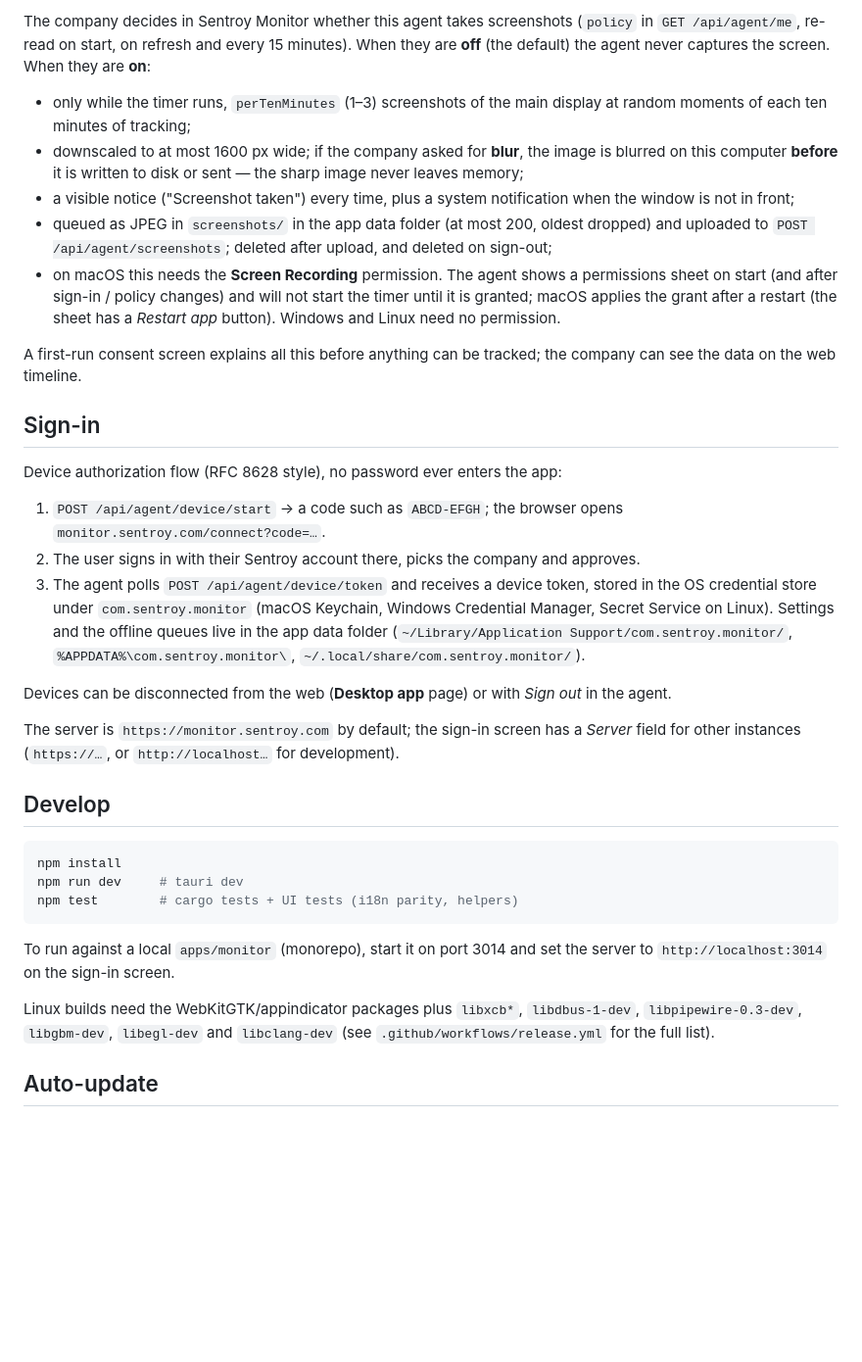
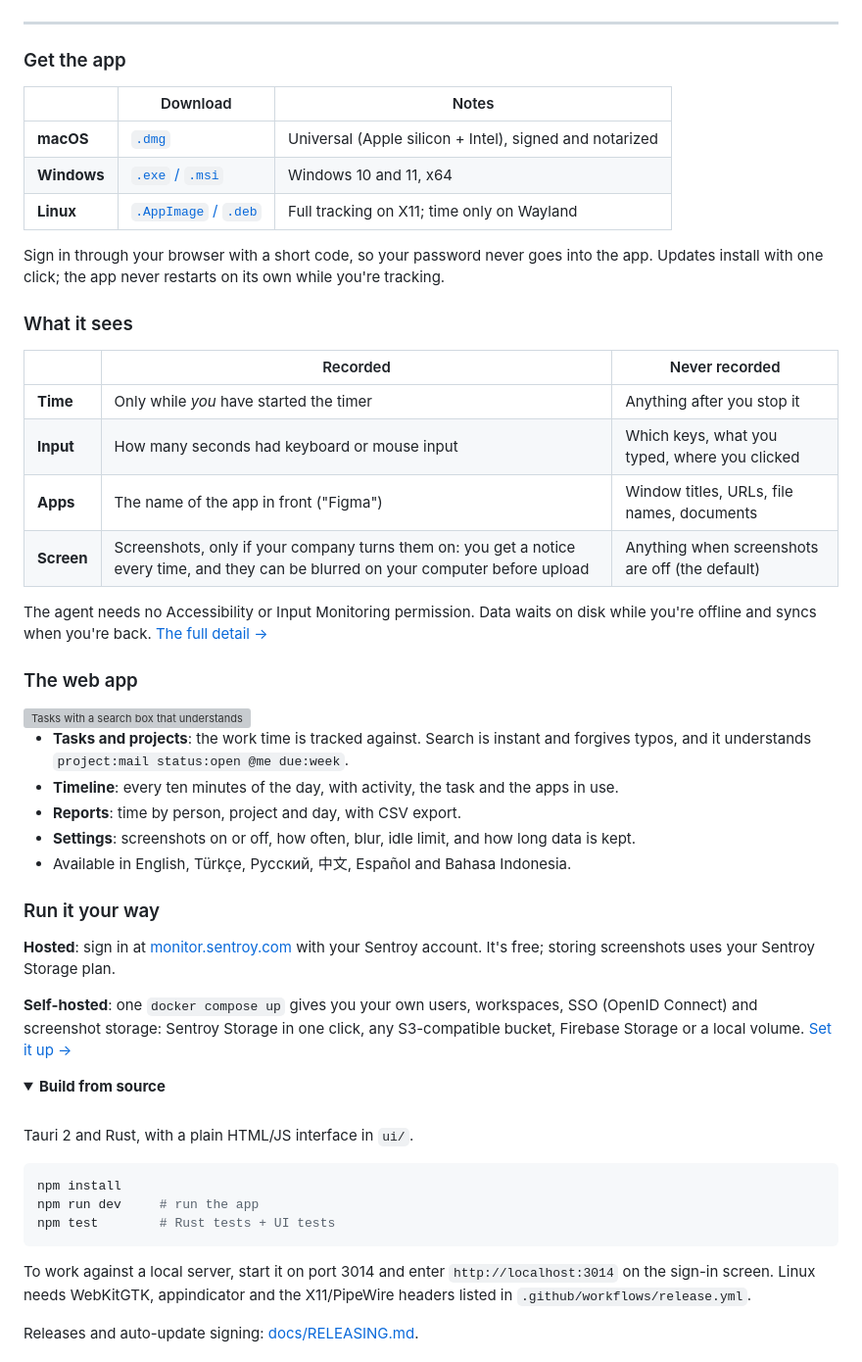
Before and after one commit to Sentroy-Co/sentroy-monitor-desktop, a Markdown page: README.md, the part around one of its changes. Shown at 98% size. Rendered like a GitHub page; folded sections open; blank space fills up the shorter version; grey boxes are pictures that could not be loaded.

Commit message:
docs: rewrite the README; move details to docs/, add self-host server files
Co-Authored-By: Claude Opus 5.5 <noreply@anthropic.com>

````diff
--- a/README.md
+++ b/README.md
@@ -28,55 +17,69 @@ and takes no screenshots.
 
-The company decides in Sentroy Monitor whether this agent takes screenshots (`policy` in
-`GET /api/agent/me`, re-read on start, on refresh and every 15 minutes). When they are **off** (the
-default) the agent never captures the screen. When they are **on**:
+</div>
 
-- only while the timer runs, `perTenMinutes` (1–3) screenshots of the main display at random moments
-  of each ten minutes of tracking;
-- downscaled to at most 1600 px wide; if the company asked for **blur**, the image is blurred on this
-  computer **before** it is written to disk or sent — the sharp image never leaves memory;
-- a visible notice ("Screenshot taken") every time, plus a system notification when the window is not
-  in front;
-- queued as JPEG in `screenshots/` in the app data folder (at most 200, oldest dropped) and uploaded to
-  `POST /api/agent/screenshots`; deleted after upload, and deleted on sign-out;
-- on macOS this needs the **Screen Recording** permission. The agent shows a permissions sheet on start
-  (and after sign-in / policy changes) and will not start the timer until it is granted; macOS applies
-  the grant after a restart (the sheet has a *Restart app* button). Windows and Linux need no permission.
+---
 
-A first-run consent screen explains all this before anything can be tracked; the company can see the
-data on the web timeline.
+### Get the app
 
-## Sign-in
+| | Download | Notes |
+|---|---|---|
+| **macOS** | [`.dmg`](https://github.com/Sentroy-Co/sentroy-monitor-desktop/releases/latest) | Universal (Apple silicon + Intel), signed and notarized |
+| **Windows** | [`.exe` / `.msi`](https://github.com/Sentroy-Co/sentroy-monitor-desktop/releases/latest) | Windows 10 and 11, x64 |
+| **Linux** | [`.AppImage` / `.deb`](https://github.com/Sentroy-Co/sentroy-monitor-desktop/releases/latest) | Full tracking on X11; time only on Wayland |
 
-Device authorization flow (RFC 8628 style), no password ever enters the app:
+Sign in through your browser with a short code, so your password never goes into the app. Updates
+install with one click; the app never restarts on its own while you're tracking.
 
-1. `POST /api/agent/device/start` → a code such as `ABCD-EFGH`; the browser opens
-   `monitor.sentroy.com/connect?code=…`.
-2. The user signs in with their Sentroy account there, picks the company and approves.
-3. The agent polls `POST /api/agent/device/token` and receives a device token, stored in the OS
-   credential store under `com.sentroy.monitor` (macOS Keychain, Windows Credential Manager, Secret
-   Service on Linux). Settings and the offline queues live in the app data folder
-   (`~/Library/Application Support/com.sentroy.monitor/`, `%APPDATA%\com.sentroy.monitor\`,
-   `~/.local/share/com.sentroy.monitor/`).
+### What it sees
 
-Devices can be disconnected from the web (**Desktop app** page) or with *Sign out* in the agent.
+|  | Recorded | Never recorded |
+|---|---|---|
+| **Time** | Only while *you* have started the timer | Anything after you stop it |
+| **Input** | How many seconds had keyboard or mouse input | Which keys, what you typed, where you clicked |
+| **Apps** | The name of the app in front ("Figma") | Window titles, URLs, file names, documents |
+| **Screen** | Screenshots, only if your company turns them on: you get a notice every time, and they can be blurred on your computer before upload | Anything when screenshots are off (the default) |
 
-The server is `https://monitor.sentroy.com` by default; the sign-in screen has a *Server* field for
-other instances (`https://…`, or `http://localhost…` for development).
+The agent needs no Accessibility or Input Monitoring permission. Data waits on disk while you're
+offline and syncs when you're back. [The full detail →](docs/PRIVACY.md)
 
-## Develop
+### The web app
+
+<img src=".github/readme/tasks.webp" alt="Tasks with a search box that understands project:, status:, @me and due:" width="100%">
+
+- **Tasks and projects**: the work time is tracked against. Search is instant and forgives typos, and
+  it understands `project:mail status:open @me due:week`.
+- **Timeline**: every ten minutes of the day, with activity, the task and the apps in use.
+- **Reports**: time by person, project and day, with CSV export.
+- **Settings**: screenshots on or off, how often, blur, idle limit, and how long data is kept.
+- Available in English, Türkçe, Русский, 中文, Español and Bahasa Indonesia.
+
+### Run it your way
+
+**Hosted**: sign in at [monitor.sentroy.com](https://monitor.sentroy.com) with your Sentroy account.
+It's free; storing screenshots uses your Sentroy Storage plan.
+
+**Self-hosted**: one `docker compose up` gives you your own users, workspaces, SSO (OpenID Connect)
+and screenshot storage: Sentroy Storage in one click, any S3-compatible bucket, Firebase Storage or a
+local volume. [Set it up →](server/README.md)
+
+<details>
+<summary><b>Build from source</b></summary>
+
+<br>
+
+Tauri 2 and Rust, with a plain HTML/JS interface in `ui/`.
 
 ```bash
 npm install
-npm run dev     # tauri dev
-npm test        # cargo tests + UI tests (i18n parity, helpers)
+npm run dev     # run the app
+npm test        # Rust tests + UI tests
 ```
 
-To run against a local `apps/monitor` (monorepo), start it on port 3014 and set the server to
-`http://localhost:3014` on the sign-in screen.
+To work against a local server, start it on port 3014 and enter `http://localhost:3014` on the
+sign-in screen. Linux needs WebKitGTK, appindicator and the X11/PipeWire headers listed in
+`.github/workflows/release.yml`.
 
-Linux builds need the WebKitGTK/appindicator packages plus `libxcb*`, `libdbus-1-dev`,
-`libpipewire-0.3-dev`, `libgbm-dev`, `libegl-dev` and `libclang-dev` (see
-`.github/workflows/release.yml` for the full list).
+Releases and auto-update signing: [docs/RELEASING.md](docs/RELEASING.md).
 
-## Auto-update
+</details>
 
````
Also changed, not shown: other parts of README.md (+10 -60 lines), docs/PRIVACY.md (added, +61 -0 lines), docs/RELEASING.md (added, +42 -0 lines), server/README.md (added, +56 -0 lines), .github/readme/icon.png (added), 4 other files.
